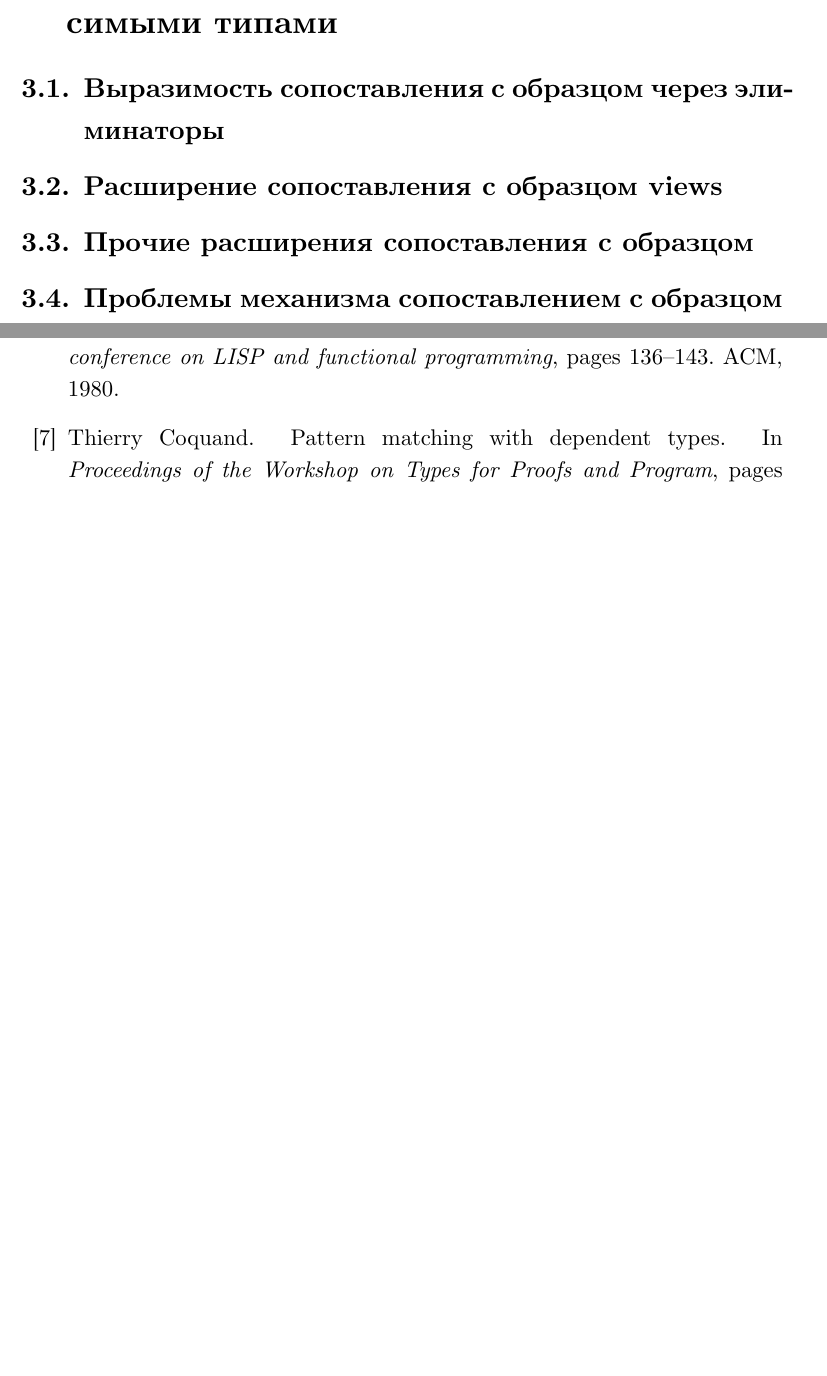
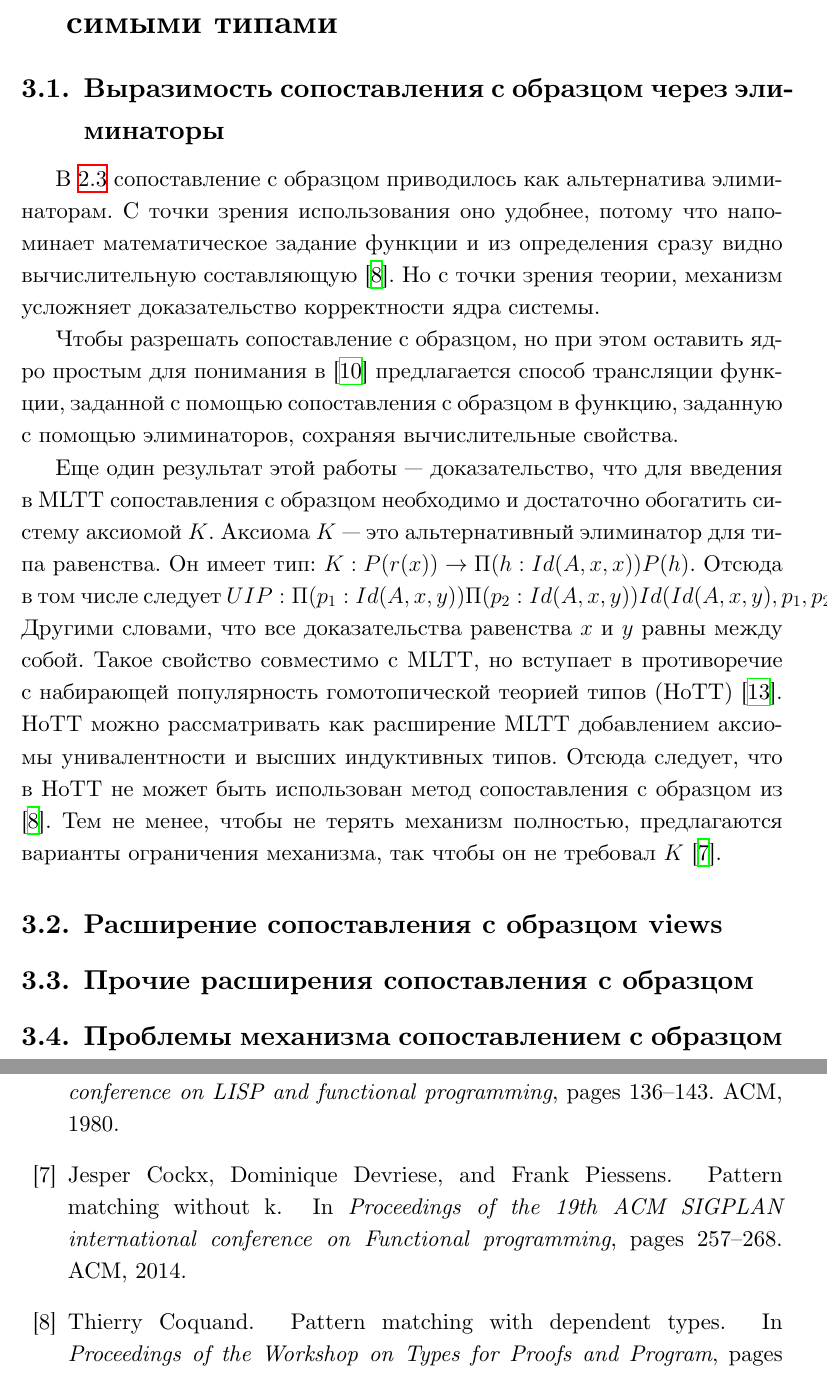
Before and after one commit to projedi/philosophy-essay, a LaTeX document (main.tex, which reads bibliography.bib, contents/eliminating-dependent-pattern-matching.tex): two parts of pages 14 and 15 of 16, joined at a grey line, cut so that both start at the same text, the shorter picture padded with empty space. Compiled offline with XeLaTeX.

Commit message:
Eliminating dependent pattern matching

```diff
--- a/bibliography.bib
+++ b/bibliography.bib
@@ -130,0 +139,8 @@ masid = {1276937}
+@inproceedings{pattern-matching-without-K,
+  title={Pattern matching without K},
+  author={Cockx, Jesper and Devriese, Dominique and Piessens, Frank},
+  booktitle={Proceedings of the 19th ACM SIGPLAN international conference on Functional programming},
+  pages={257--268},
+  year={2014},
+  organization={ACM}
+}
--- a/contents/eliminating-dependent-pattern-matching.tex
+++ b/contents/eliminating-dependent-pattern-matching.tex
@@ -0,0 +1,25 @@
+В \ref{dependent-pattern-matching} сопоставление с образцом приводилось как
+альтернатива элиминаторам. С точки зрения использования оно удобнее, потому
+что напоминает математическое задание функции и из определения сразу видно
+вычислительную составляющую \cite{dependent-pattern-matching}.
+Но с точки зрения теории, механизм усложняет доказательство корректности ядра
+системы.
+
+Чтобы разрешать сопоставление с образцом, но при этом оставить ядро простым для
+понимания в \cite{eliminating-dependent-pattern-matching} предлагается способ
+трансляции функции, заданной с помощью сопоставления с образцом в функцию,
+заданную с помощью элиминаторов, сохраняя вычислительные свойства.
+
+Еще один результат этой работы --- доказательство, что для введения в MLTT
+сопоставления с образцом необходимо и достаточно обогатить систему аксиомой
+\(K\). Аксиома \(K\) --- это альтернативный элиминатор для типа равенства.
+Он имеет тип: \(K : P(r(x)) \to \Pi(h : Id(A, x, x)) P(h)\). Отсюда в том
+числе следует \(UIP : \Pi(p_1 : Id(A, x, y)) \Pi(p_2 : Id(A, x, y)) Id(Id(A, x, y), p_1, p_2)\).
+Другими словами, что все доказательства равенства \(x\) и \(y\) равны между собой.
+Такое свойство совместимо с MLTT, но вступает в противоречие с набирающей популярность
+гомотопической теорией типов (HoTT) \cite{homotopy-type-theory}. HoTT можно
+рассматривать как расширение MLTT добавлением аксиомы унивалентности и высших
+индуктивных типов. Отсюда следует, что в HoTT не может быть использован метод
+сопоставления с образцом из \cite{dependent-pattern-matching}. Тем не менее,
+чтобы не терять механизм полностью, предлагаются варианты ограничения механизма,
+так чтобы он не требовал \(K\) \cite{pattern-matching-without-K}.
```
Also changed, not shown: contents/dependent-pattern-matching.tex (+1 -0 lines), paper.pdf, bibliography.bib (8 more changed lines).
